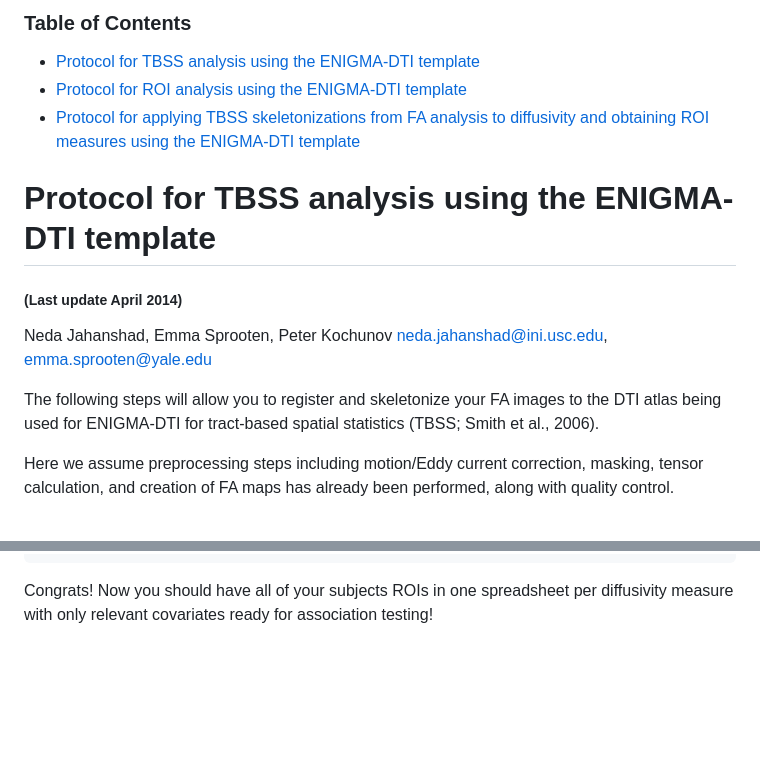
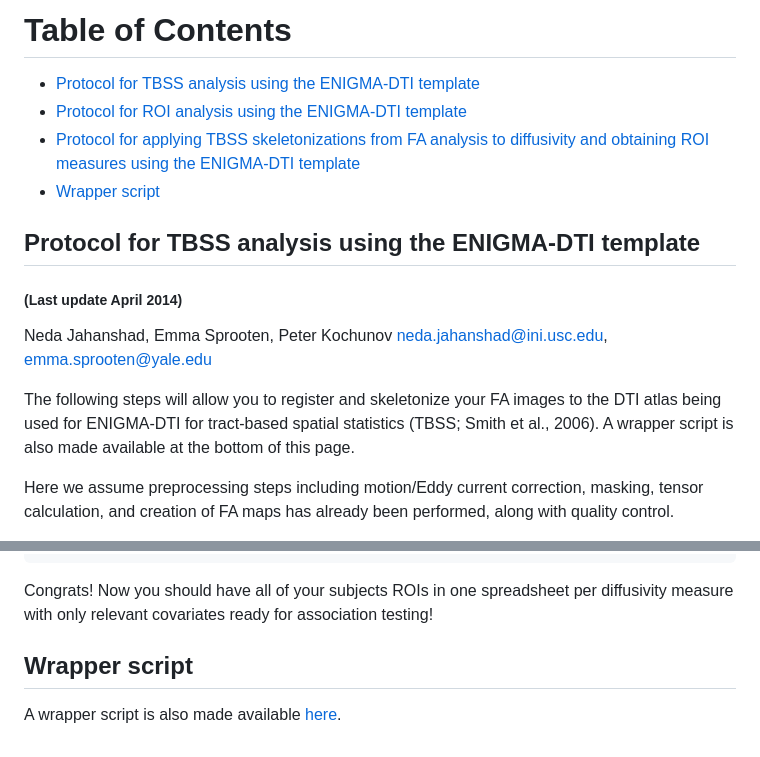
Before and after one commit to ENIGMA-git/ENIGMA-DTI-TBSS-Protocol, a Markdown page: README.md, 2 parts joined by grey strips. Drawn GitHub-style; blank space fills up the shorter version.

````diff
--- a/README.md
+++ b/README.md
@@ -1,16 +1,17 @@
-### Table of Contents
+# Table of Contents
 - [Protocol for TBSS analysis using the ENIGMA-DTI template](#protocol-for-tbss-analysis-using-the-enigma-dti-template)
 - [Protocol for ROI analysis using the ENIGMA-DTI template](#protocol-for-roi-analysis-using-the-enigma-dti-template)
 - [Protocol for applying TBSS skeletonizations from FA analysis to diffusivity and obtaining ROI measures using the ENIGMA-DTI template](#protocol-for-applying-tbss-skeletonizations-from-fa-analysis-to-diffusivity-and-obtaining-roi-measures-using-the-enigma-dti-template)
+- [Wrapper script](#wrapper-script)
 
 
-# Protocol for TBSS analysis using the ENIGMA-DTI template
+## Protocol for TBSS analysis using the ENIGMA-DTI template
 ##### (Last update April 2014)
 
 Neda Jahanshad, Emma Sprooten, Peter Kochunov
 neda.jahanshad@ini.usc.edu, emma.sprooten@yale.edu
 
-The following steps will allow you to register and skeletonize your FA images to the DTI atlas being used for ENIGMA-DTI for tract-based spatial statistics (TBSS; Smith et al., 2006).
+The following steps will allow you to register and skeletonize your FA images to the DTI atlas being used for ENIGMA-DTI for tract-based spatial statistics (TBSS; Smith et al., 2006). A wrapper script is also made available at the bottom of this page.
 
 Here we assume preprocessing steps including motion/Eddy current correction, masking, tensor calculation, and creation of FA maps has already been performed, along with quality control.
 
@@ -394,3 +395,7 @@ do
 done
 ```
 Congrats! Now you should have all of your subjects ROIs in one spreadsheet per diffusivity measure with only relevant covariates ready for association testing!
+
+## Wrapper script
+
+A wrapper script is also made available [here](https://github.com/lizhaddad/ENIGMA-DTI-TBSS-Wrapper).
````
Also changed, not shown: other parts of README.md (+4 -4 lines).
